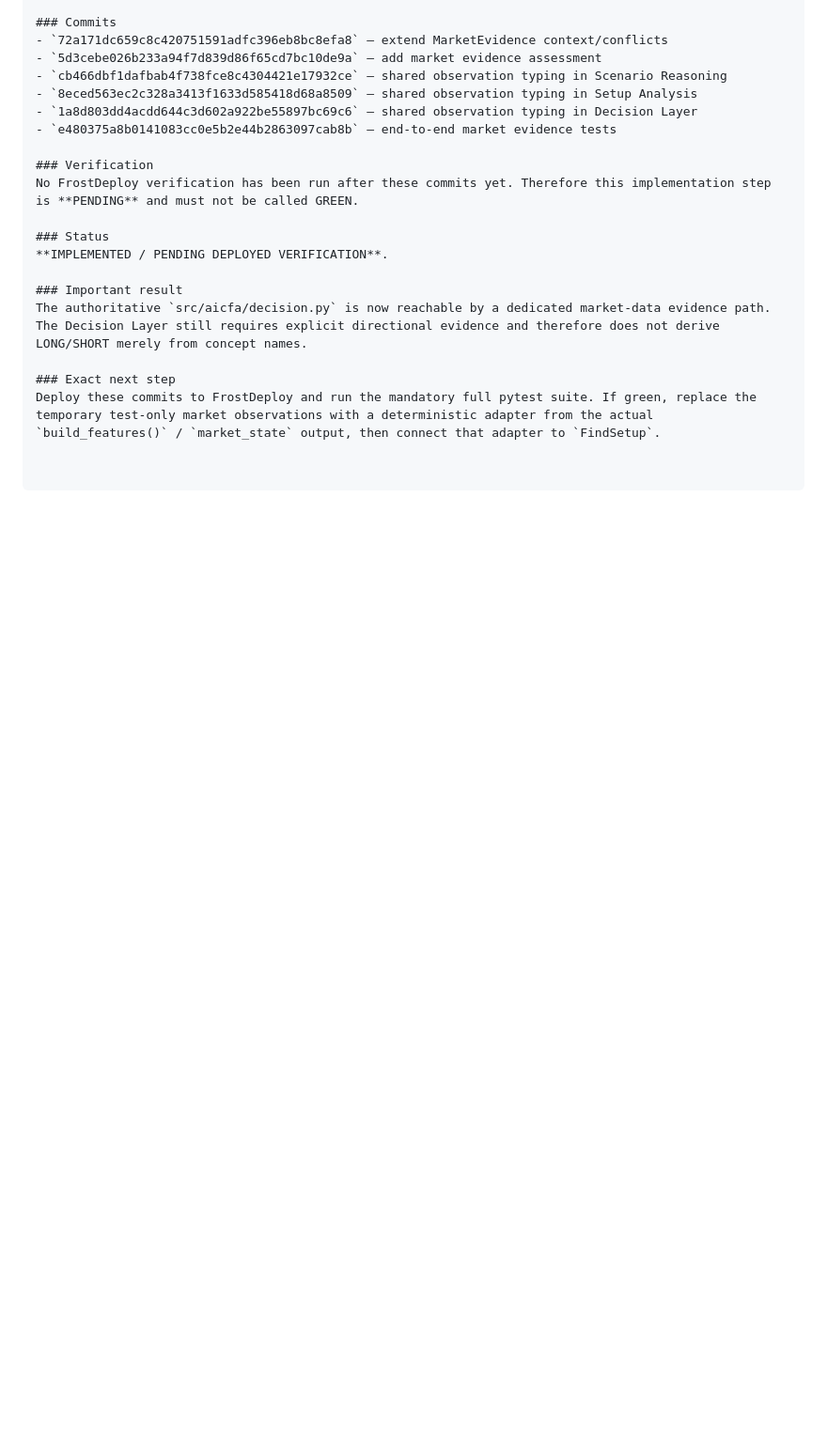
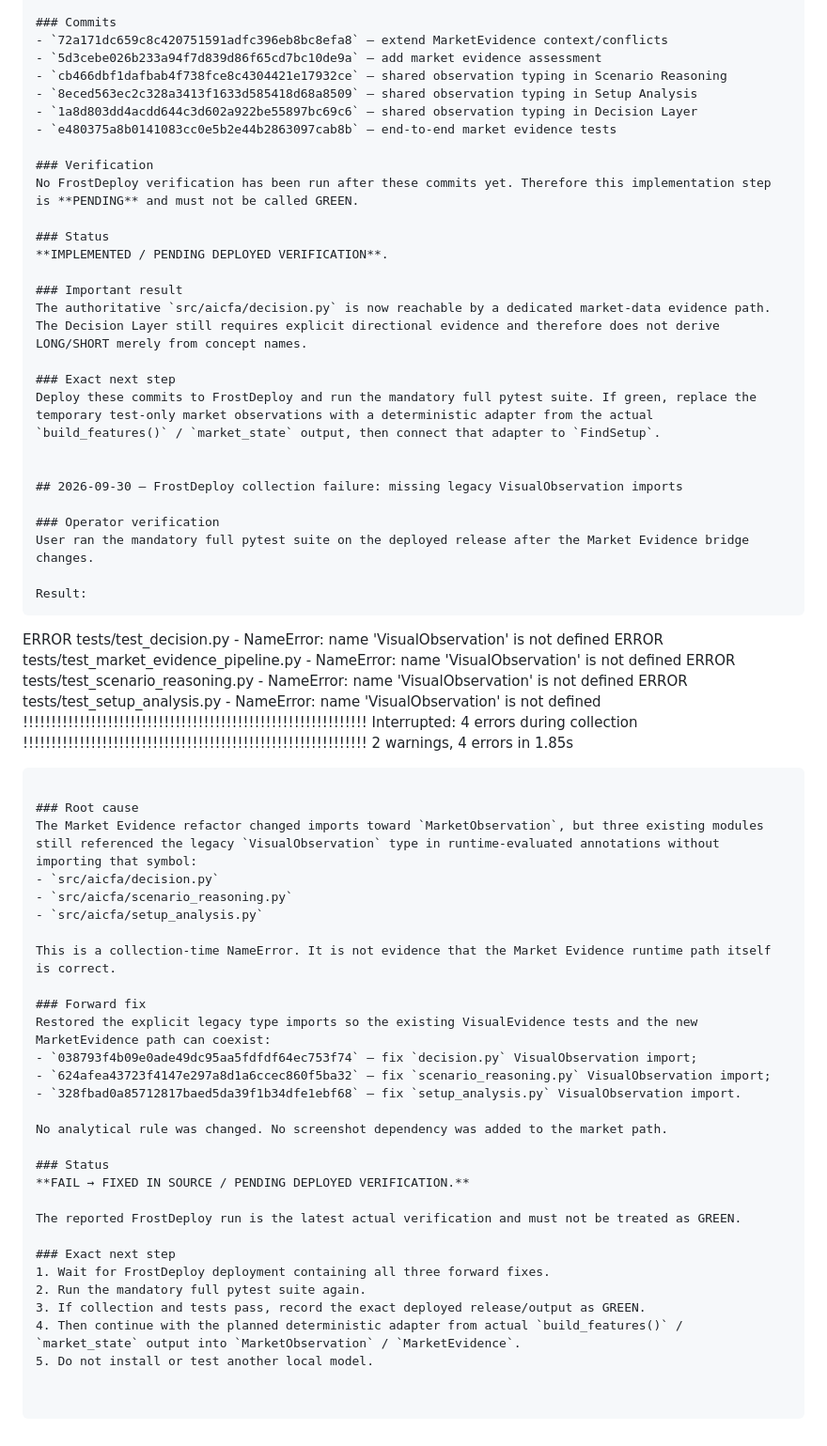
Before and after one commit to nyxtryp/aicfa, a Markdown page: PROJECT_PLAN.md, the part around the change. Shown at 94% size. GitHub-like rendering; blank space fills up the shorter version.

Commit message:
Record VisualObservation collection failure and fix

````diff
--- a/PROJECT_PLAN.md
+++ b/PROJECT_PLAN.md
@@ -1060,3 +1060,47 @@ The authoritative `src/aicfa/decision.py` is now reachable by a dedicated market
 
 ### Exact next step
 Deploy these commits to FrostDeploy and run the mandatory full pytest suite. If green, replace the temporary test-only market observations with a deterministic adapter from the actual `build_features()` / `market_state` output, then connect that adapter to `FindSetup`.
+
+
+## 2026-09-30 — FrostDeploy collection failure: missing legacy VisualObservation imports
+
+### Operator verification
+User ran the mandatory full pytest suite on the deployed release after the Market Evidence bridge changes.
+
+Result:
+```
+ERROR tests/test_decision.py - NameError: name 'VisualObservation' is not defined
+ERROR tests/test_market_evidence_pipeline.py - NameError: name 'VisualObservation' is not defined
+ERROR tests/test_scenario_reasoning.py - NameError: name 'VisualObservation' is not defined
+ERROR tests/test_setup_analysis.py - NameError: name 'VisualObservation' is not defined
+!!!!!!!!!!!!!!!!!!!!!!!!!!!!!!!!!!!!!!!!!!!!!!!!!!!!!!!!!!!!! Interrupted: 4 errors during collection !!!!!!!!!!!!!!!!!!!!!!!!!!!!!!!!!!!!!!!!!!!!!!!!!!!!!!!!!!!!!
+2 warnings, 4 errors in 1.85s
+```
+
+### Root cause
+The Market Evidence refactor changed imports toward `MarketObservation`, but three existing modules still referenced the legacy `VisualObservation` type in runtime-evaluated annotations without importing that symbol:
+- `src/aicfa/decision.py`
+- `src/aicfa/scenario_reasoning.py`
+- `src/aicfa/setup_analysis.py`
+
+This is a collection-time NameError. It is not evidence that the Market Evidence runtime path itself is correct.
+
+### Forward fix
+Restored the explicit legacy type imports so the existing VisualEvidence tests and the new MarketEvidence path can coexist:
+- `038793f4b09e0ade49dc95aa5fdfdf64ec753f74` — fix `decision.py` VisualObservation import;
+- `624afea43723f4147e297a8d1a6ccec860f5ba32` — fix `scenario_reasoning.py` VisualObservation import;
+- `328fbad0a85712817baed5da39f1b34dfe1ebf68` — fix `setup_analysis.py` VisualObservation import.
+
+No analytical rule was changed. No screenshot dependency was added to the market path.
+
+### Status
+**FAIL → FIXED IN SOURCE / PENDING DEPLOYED VERIFICATION.**
+
+The reported FrostDeploy run is the latest actual verification and must not be treated as GREEN.
+
+### Exact next step
+1. Wait for FrostDeploy deployment containing all three forward fixes.
+2. Run the mandatory full pytest suite again.
+3. If collection and tests pass, record the exact deployed release/output as GREEN.
+4. Then continue with the planned deterministic adapter from actual `build_features()` / `market_state` output into `MarketObservation` / `MarketEvidence`.
+5. Do not install or test another local model.
````
